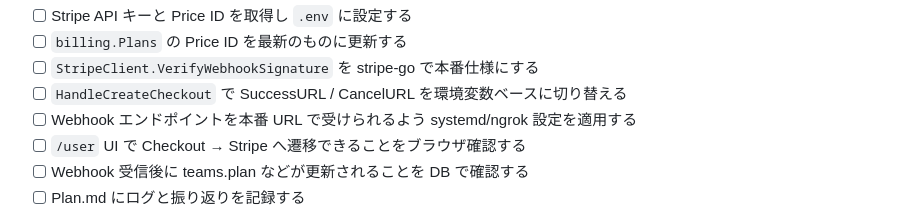
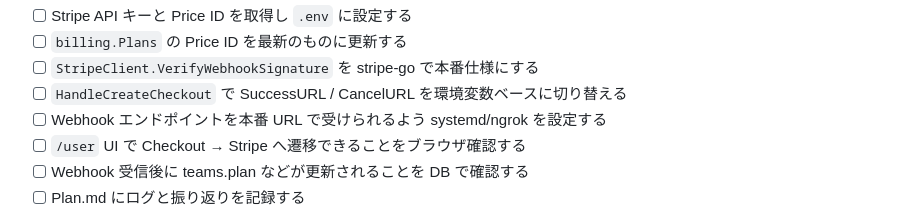
Before and after one commit to susumutomita/AkiGura, a Markdown page: Plan.md, the part around the change. Drawn GitHub-style.

```diff
--- a/Plan.md
+++ b/Plan.md
@@ -353,7 +353,7 @@ Apache License 2.0 を採用。MIT に比べ特許保護があり、他者がコ
 - [ ] `billing.Plans` の Price ID を最新のものに更新する
 - [ ] `StripeClient.VerifyWebhookSignature` を stripe-go で本番仕様にする
 - [ ] `HandleCreateCheckout` で SuccessURL / CancelURL を環境変数ベースに切り替える
-- [ ] Webhook エンドポイントを本番 URL で受けられるよう systemd/ngrok 設定を適用する
+- [ ] Webhook エンドポイントを本番 URL で受けられるよう systemd/ngrok を設定する
 - [ ] `/user` UI で Checkout → Stripe へ遷移できることをブラウザ確認する
 - [ ] Webhook 受信後に teams.plan などが更新されることを DB で確認する
 - [ ] Plan.md にログと振り返りを記録する
```
